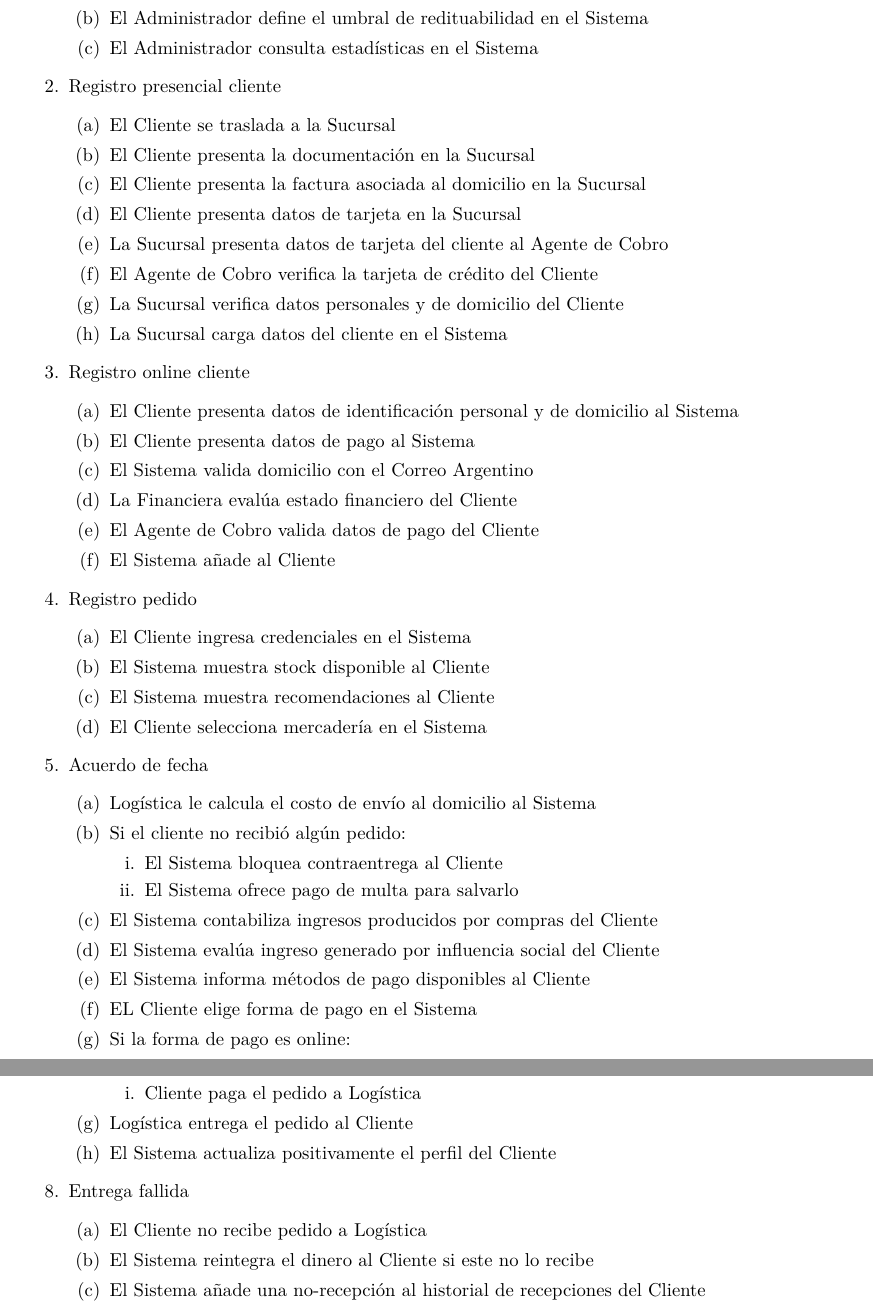
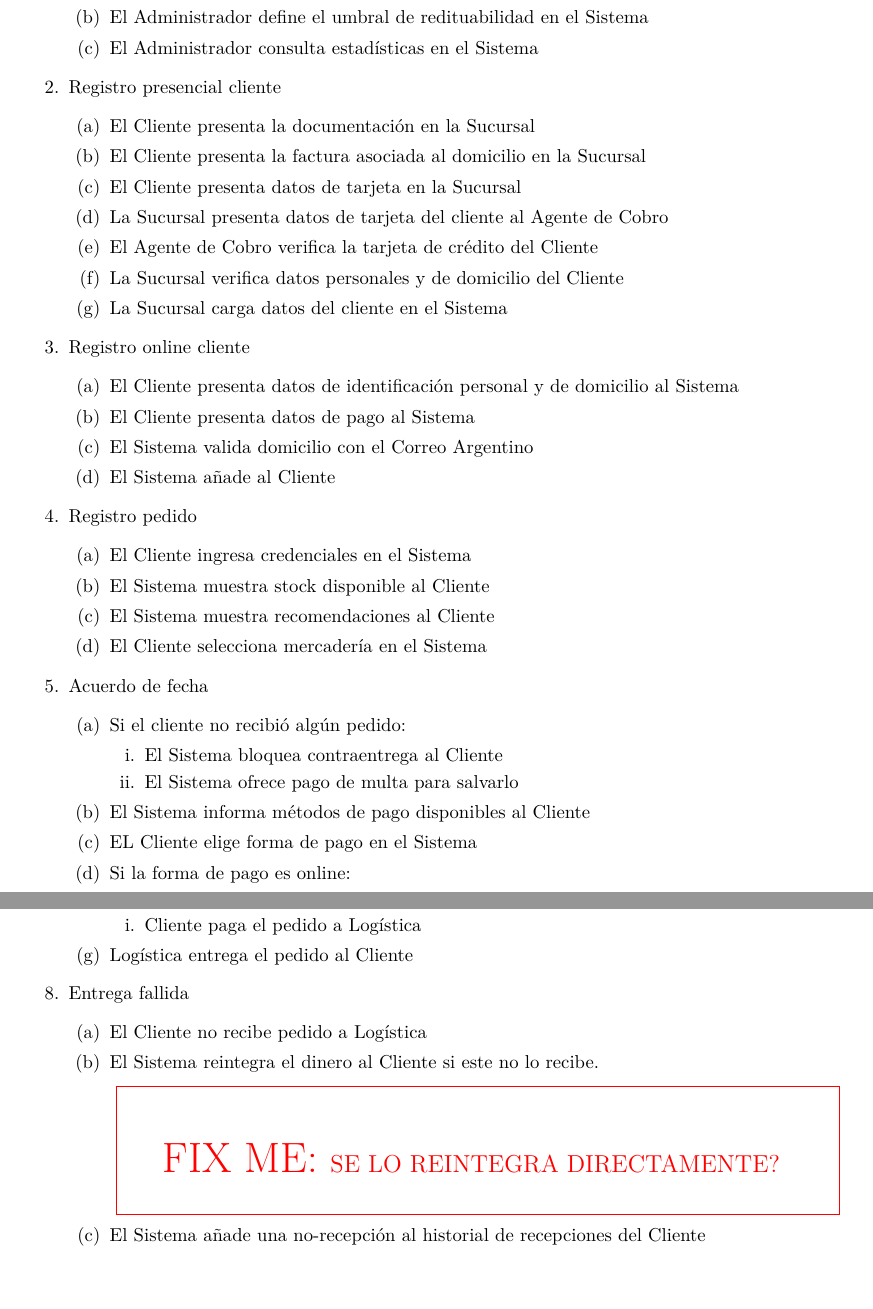
Before and after one commit to lbarrios/uba-dc-isw1_tp1, a LaTeX document (informe/informe.tex, which reads informe/diagrama-contexto.tex): two parts of pages 8 and 9 of 31, joined at a grey line, cut so that both start at the same text. Compiled offline with pdfLaTeX.

Commit message:
Correciones de los eventos en Contexto

```diff
--- a/informe/diagrama-contexto.tex
+++ b/informe/diagrama-contexto.tex
@@ -37,11 +37,11 @@
 
  \item Registro presencial cliente
   \begin{enumerate}
-      \item El Cliente se traslada a la Sucursal
+      % \item El Cliente se traslada a la Sucursal % No es una interaccion, sino algo q hace el cliente solo.
       \item El Cliente presenta la documentación en la Sucursal
       \item El Cliente presenta la factura asociada al domicilio en la Sucursal
       \item El Cliente presenta datos de tarjeta en la Sucursal
-      \item La Sucursal presenta datos de tarjeta del cliente al Agente de Cobro
+      \item La Sucursal presenta datos de tarjeta del cliente al Agente de Cobro % Revisar que este en el diagrama
       \item El Agente de Cobro verifica la tarjeta de crédito del Cliente
       \item La Sucursal verifica datos personales y de domicilio del Cliente
       \item La Sucursal carga datos del cliente en el Sistema
@@ -52,8 +52,8 @@
     \item El Cliente presenta datos de identificación personal y de domicilio al Sistema
     \item El Cliente presenta datos de pago al Sistema
     \item El Sistema valida domicilio con el Correo Argentino
-    \item La Financiera evalúa estado financiero del Cliente
-    \item El Agente de Cobro valida datos de pago del Cliente
+    % \item La Financiera evalúa estado financiero del Cliente % no es una interaccion entre los agentes
+    % \item El Agente de Cobro valida datos de pago del Cliente % no es una interaccion entre los agentes
     \item El Sistema añade al Cliente
   \end{enumerate}
 
@@ -67,14 +67,14 @@
 
  \item Acuerdo de fecha
   \begin{enumerate}
-    \item Logística le calcula el costo de envío al domicilio al Sistema
+    % \item Logística le calcula el costo de envío al domicilio al Sistema % no es una interaccion entre los agentes
     \item Si el cliente no recibi\'o alg\'un pedido:
       \begin{enumerate}
       \item El Sistema bloquea contraentrega al Cliente
       \item El Sistema ofrece pago de multa para salvarlo
       \end{enumerate}
-    \item El Sistema contabiliza ingresos producidos por compras del Cliente
-    \item El Sistema evalúa ingreso generado por influencia social del Cliente
+    % \item El Sistema contabiliza ingresos producidos por compras del Cliente % es una operacion interna del sistema
+    % \item El Sistema evalúa ingreso generado por influencia social del Cliente % es una operacion interna del sistema
     \item El Sistema informa métodos de pago disponibles al Cliente
     \item EL Cliente elige forma de pago en el Sistema
     \item Si la forma de pago es online:
@@ -103,13 +103,13 @@
       \item Cliente paga el pedido a Logística
     \end{enumerate}
     \item Logística entrega el pedido al Cliente
-    \item El Sistema actualiza positivamente el perfil del Cliente
+    % \item El Sistema actualiza positivamente el perfil del Cliente % operacion interna del sistema
   \end{enumerate}
 
  \item Entrega fallida
   \begin{enumerate}
     \item El Cliente no recibe pedido a Logística
-    \item El Sistema reintegra el dinero al Cliente si este no lo recibe
+    \item El Sistema reintegra el dinero al Cliente si este no lo recibe. \fixme[SE LO REINTEGRA DIRECTAMENTE?]
     \item El Sistema añade una no-recepción al historial de recepciones del Cliente
     \item Logística devuelve el stock al Depósito
     \item El Sistema de Correo electrónico ofrece rehacer el pedido Cliente
```
Also changed, not shown: correciones.md (+3 -1 lines), informe/informe.pdf, informe/diagrama-contexto.tex (4 more changed lines).
